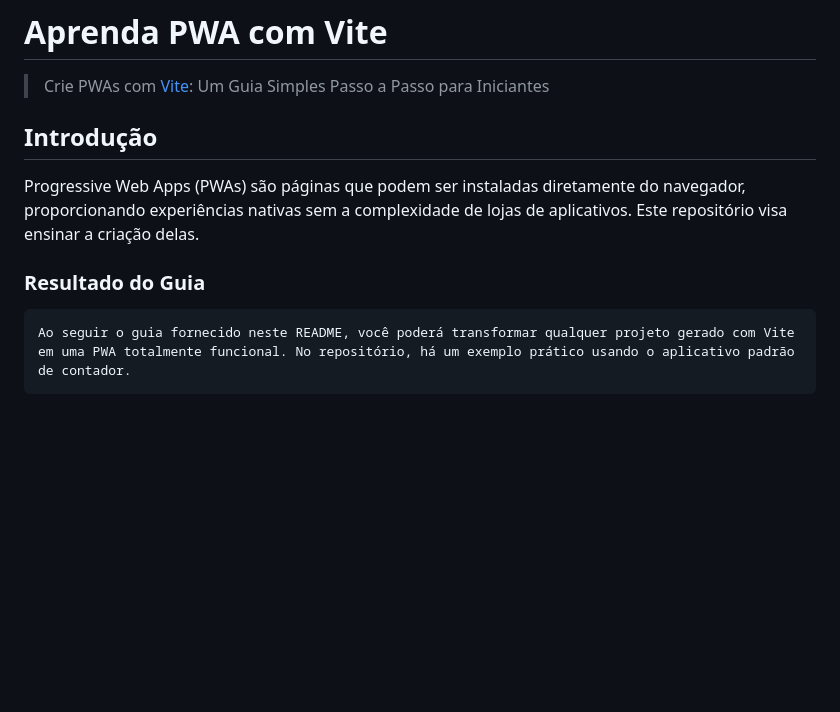
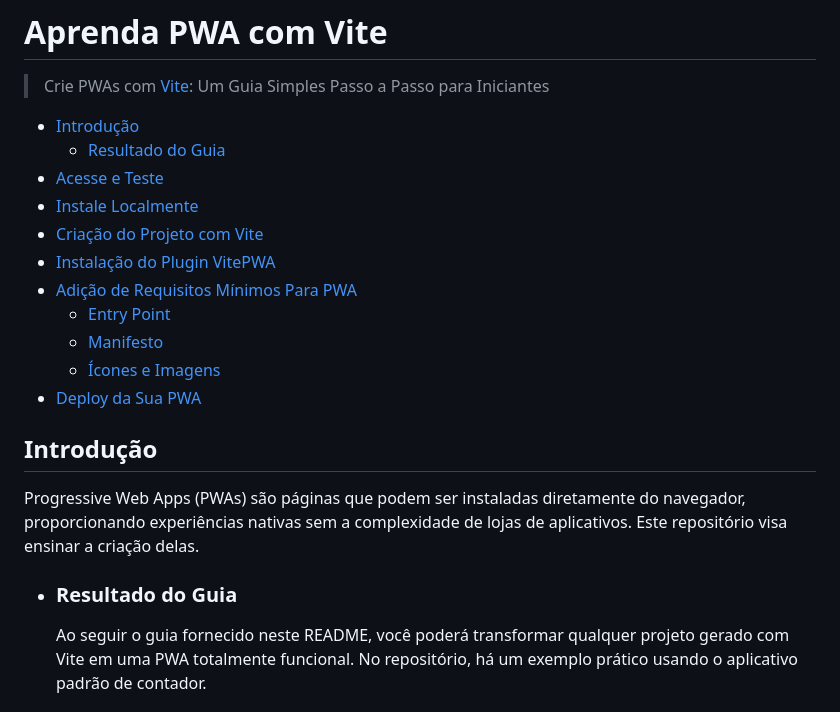
Before and after one commit to IgorFerreiraMoraes/Aprenda-PWA-Vite, a Markdown page: README.md, the part around the change. GitHub-like rendering; blank space fills up the shorter version.

Commit message:
Adiciona índice

```diff
--- a/README.md
+++ b/README.md
@@ -1,12 +1,24 @@
 # Aprenda PWA com Vite
 
 > Crie PWAs com [Vite](https://vitejs.dev/): Um Guia Simples Passo a Passo para Iniciantes
+
+-   [Introdução](#introdução)
+    -   [Resultado do Guia](#resultado-do-guia)
+-   [Acesse e Teste](acesse-e-teste)
+-   [Instale Localmente](#instale-localmente)
+-   [Criação do Projeto com Vite](#criação-do-projeto-com-vite)
+-   [Instalação do Plugin VitePWA](#instalação-do-plugin-vitepwa)
+-   [Adição de Requisitos Mínimos Para PWA](#adição-de-requisitos-mínimos-para-pwa)
+    -   [Entry Point](#entry-point)
+    -   [Manifesto](#manifesto)
+    -   [Ícones e Imagens](#ícones-e-imagens)
+-   [Deploy da Sua PWA](#deploy-da-sua-pwa)
 
 ## Introdução
 
 Progressive Web Apps (PWAs) são páginas que podem ser instaladas diretamente do navegador, proporcionando experiências nativas sem a complexidade de lojas de aplicativos. Este repositório visa ensinar a criação delas.
 
-### Resultado do Guia
+-   ### Resultado do Guia
 
     Ao seguir o guia fornecido neste README, você poderá transformar qualquer projeto gerado com Vite em uma PWA totalmente funcional. No repositório, há um exemplo prático usando o aplicativo padrão de contador.
 
```
